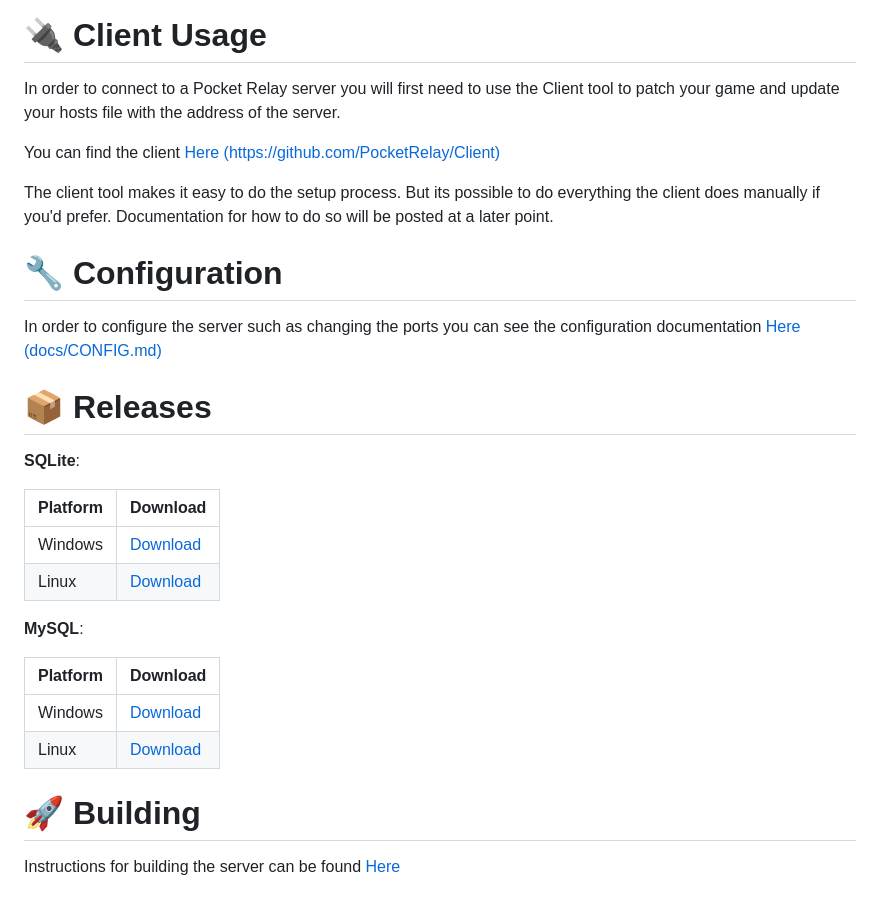
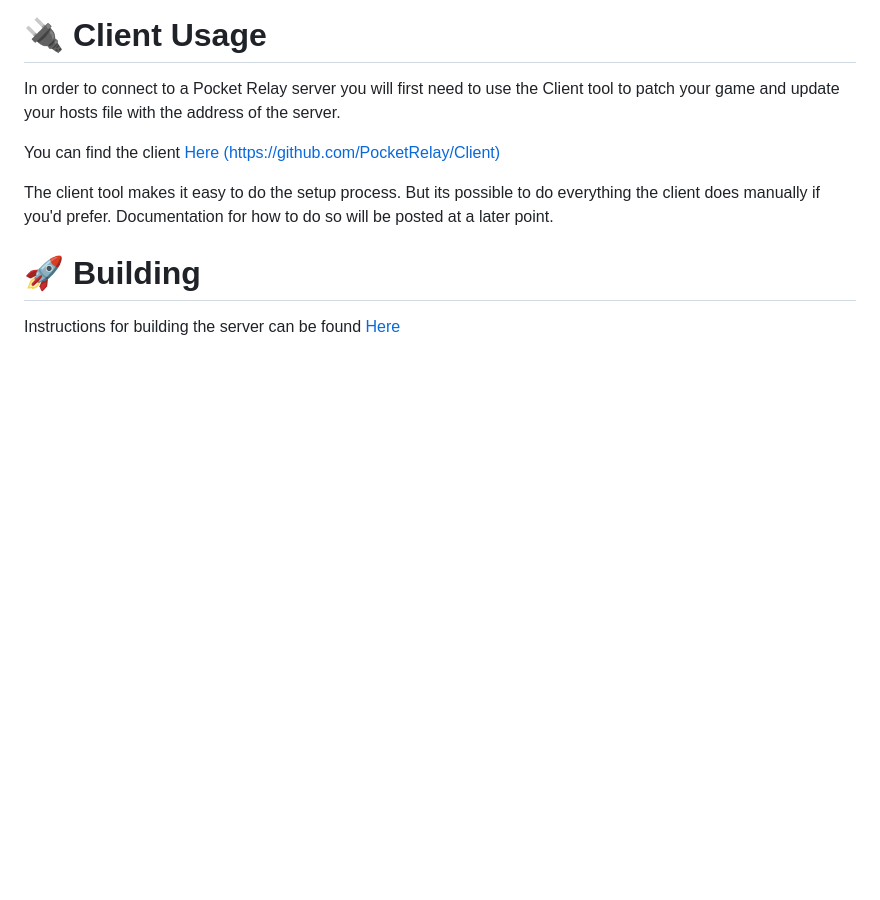
Before and after one commit to PocketRelay/Server, a Markdown page: README.md, the part around one of its changes. GitHub-like rendering; blank space fills up the shorter version.

```diff
--- a/README.md
+++ b/README.md
@@ -33,26 +64,6 @@ You can find the client [Here (https://github.com/PocketRelay/Client)](https://g
 The client tool makes it easy to do the setup process. But its possible to do everything the client
 does manually if you'd prefer. Documentation for how to do so will be posted at a later point.
 
-# 🔧 Configuration
-
-In order to configure the server such as changing the ports you can see the
-configuration documentation [Here (docs/CONFIG.md)](docs/CONFIG.md)
-
-# 📦 Releases
-
-**SQLite**:
-
-| Platform | Download                                                                                                |
-| -------- | ------------------------------------------------------------------------------------------------------- |
-| Windows  | [Download](https://github.com/PocketRelay/ServerRust/releases/latest/download/pocket-relay-windows.exe) |
-| Linux    | [Download](https://github.com/PocketRelay/ServerRust/releases/latest/download/pocket-relay-linux)       |
-
-**MySQL**:
-
-| Platform | Download                                                                                                      |
-| -------- | ------------------------------------------------------------------------------------------------------------- |
-| Windows  | [Download](https://github.com/PocketRelay/ServerRust/releases/latest/download/pocket-relay-windows-mysql.exe) |
-| Linux    | [Download](https://github.com/PocketRelay/ServerRust/releases/latest/download/pocket-relay-linux-mysql)       |
 
 # 🚀 Building
 
```
Also changed, not shown: other parts of README.md (+38 -7 lines).
